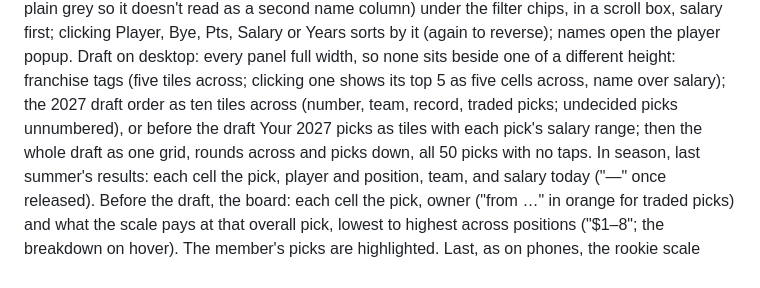
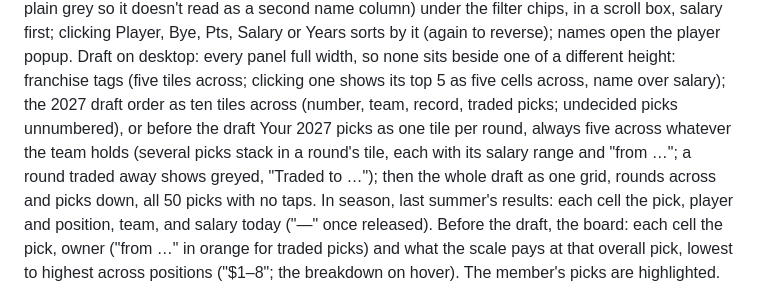
Before and after one commit to bborchardt/fuadmflsite, a Markdown page: docs/roadmap.md, the part around the change. Drawn GitHub-style.

Commit message:
Roadmap: Your picks as one tile per round on desktop

```diff
--- a/docs/roadmap.md
+++ b/docs/roadmap.md
@@ -167,8 +167,9 @@ contract, Salary and Years, beside the name; then Pos, NFL, Bye, Pts, and the ow
 plain grey so it doesn't read as a second name column) under the filter chips, in a scroll box, salary first; clicking Player,
 Bye, Pts, Salary or Years sorts by it (again to reverse); names open the player popup. Draft on desktop: every panel full width, so none sits beside one of a different height: franchise
 tags (five tiles across; clicking one shows its top 5 as five cells across, name over salary); the 2027 draft order as ten tiles across (number, team, record, traded
-picks; undecided picks unnumbered), or before the draft Your 2027 picks as tiles with each pick's
-salary range; then the
+picks; undecided picks unnumbered), or before the draft Your 2027 picks as one tile per round,
+always five across whatever the team holds (several picks stack in a round's tile, each with its
+salary range and "from …"; a round traded away shows greyed, "Traded to …"); then the
 whole draft as one grid, rounds across and picks down, all 50 picks with no taps. In season, last
 summer's results: each cell the pick, player and position, team, and salary today ("—" once
 released). Before the draft, the board: each cell the pick, owner ("from …" in orange for traded
```
